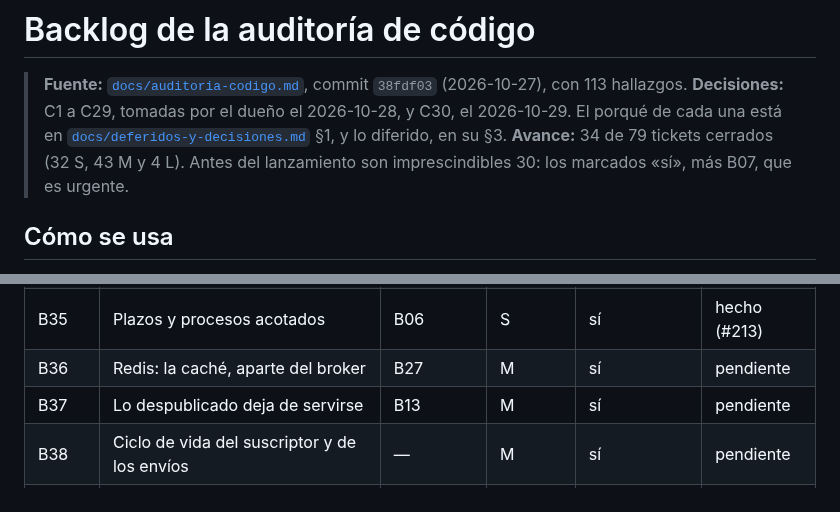
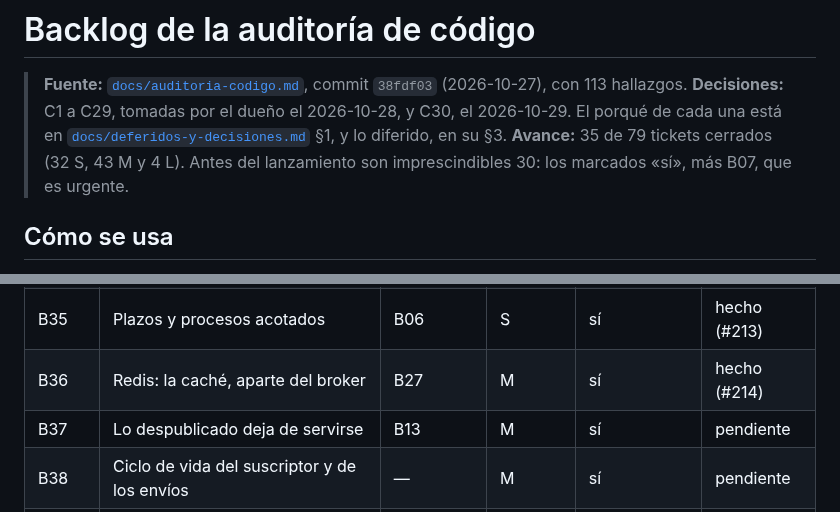
Before and after one commit to FabianMalferMix/revista-rdv, a Markdown page: docs/backlog-codigo.md, 2 parts joined by grey strips. GitHub-like rendering.

Commit message:
redis-cache-aparte: B36, hecho en el backlog (#214)
Co-Authored-By: Claude Opus 5.5 <noreply@anthropic.com>

```diff
--- a/docs/backlog-codigo.md
+++ b/docs/backlog-codigo.md
@@ -2,7 +2,7 @@
 
 > **Fuente:** [`docs/auditoria-codigo.md`](auditoria-codigo.md), commit `38fdf03` (2026-10-27), con 113 hallazgos.
 > **Decisiones:** C1 a C29, tomadas por el dueño el 2026-10-28, y C30, el 2026-10-29. El porqué de cada una está en [`docs/deferidos-y-decisiones.md`](deferidos-y-decisiones.md) §1, y lo diferido, en su §3.
-> **Avance:** 34 de 79 tickets cerrados (32 S, 43 M y 4 L). Antes del lanzamiento son imprescindibles 30: los marcados «sí», más B07, que es urgente.
+> **Avance:** 35 de 79 tickets cerrados (32 S, 43 M y 4 L). Antes del lanzamiento son imprescindibles 30: los marcados «sí», más B07, que es urgente.
 
 ## Cómo se usa
 
@@ -113,7 +113,7 @@
 | B33 | Límites de subida por ruta y por campo | — | S | sí | pendiente |
 | B34 | Antiabuso del panel | — | S | sí | hecho (#212) |
 | B35 | Plazos y procesos acotados | B06 | S | sí | hecho (#213) |
-| B36 | Redis: la caché, aparte del broker | B27 | M | sí | pendiente |
+| B36 | Redis: la caché, aparte del broker | B27 | M | sí | hecho (#214) |
 | B37 | Lo despublicado deja de servirse | B13 | M | sí | pendiente |
 | B38 | Ciclo de vida del suscriptor y de los envíos | — | M | sí | pendiente |
 | B39 | El panel respeta el consentimiento y el estado de los envíos | B38 | S | sí | pendiente |
```
